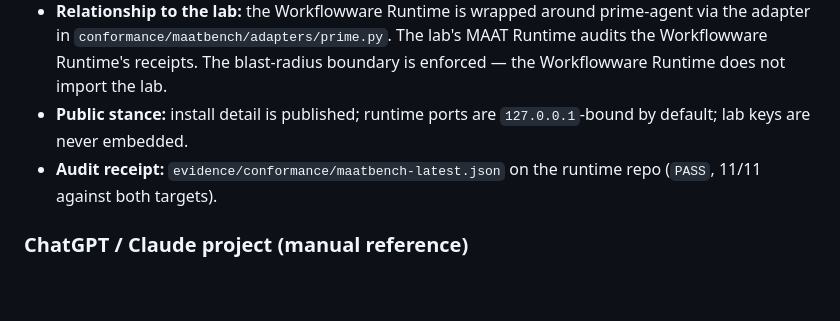
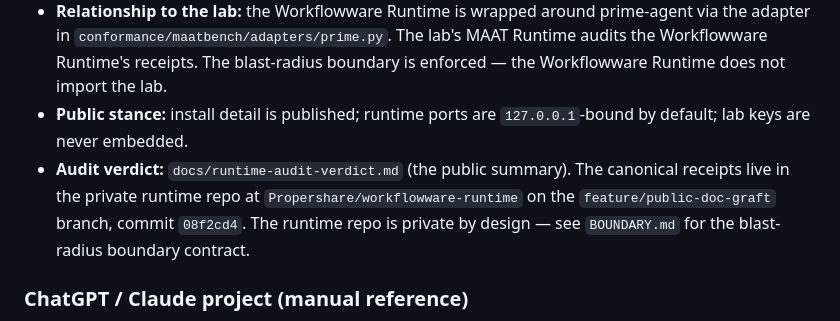
Before and after one commit to Propershare/workflowware, a Markdown page: docs/runtime-integrations.md, the part around the change. Rendered like a GitHub page; blank space fills up the shorter version.

```diff
--- a/docs/runtime-integrations.md
+++ b/docs/runtime-integrations.md
@@ -40,7 +40,7 @@ If a runtime can do all six, the package is portable to it. If it can't enforce
 - **What it enforces:** the 6-clause runtime contract (above). 11/11 Isfet pressure-test cases pass on the current build.
 - **Relationship to the lab:** the Workflowware Runtime is wrapped around prime-agent via the adapter in `conformance/maatbench/adapters/prime.py`. The lab's MAAT Runtime audits the Workflowware Runtime's receipts. The blast-radius boundary is enforced — the Workflowware Runtime does not import the lab.
 - **Public stance:** install detail is published; runtime ports are `127.0.0.1`-bound by default; lab keys are never embedded.
-- **Audit receipt:** `evidence/conformance/maatbench-latest.json` on the runtime repo (`PASS`, 11/11 against both targets).
+- **Audit verdict:** `docs/runtime-audit-verdict.md` (the public summary). The canonical receipts live in the private runtime repo at `Propershare/workflowware-runtime` on the `feature/public-doc-graft` branch, commit `08f2cd4`. The runtime repo is private by design — see `BOUNDARY.md` for the blast-radius boundary contract.
 
 ### ChatGPT / Claude project (manual reference)
 
```
Also changed, not shown: README.md (+2 -1 lines), docs/runtime-audit-verdict.md (added, +69 -0 lines).
